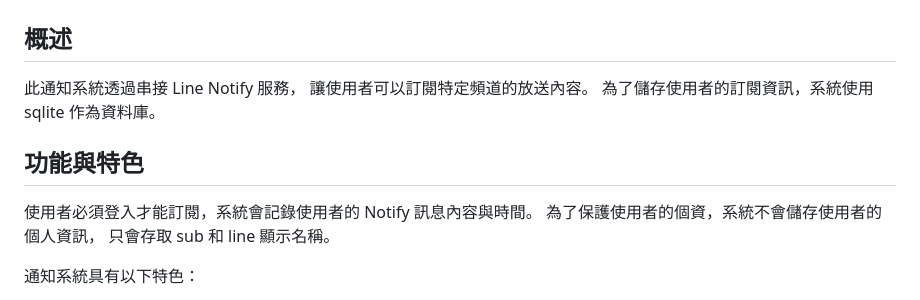
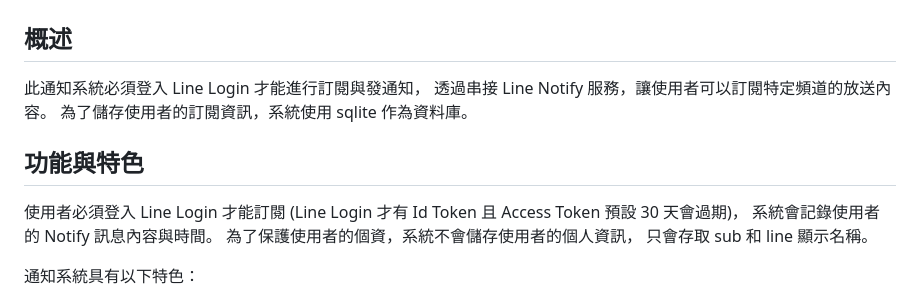
Before and after one commit to kiwijang/lineApp, a Markdown page: README.md, the part around the change. Rendered like a GitHub page.

```diff
--- a/README.md
+++ b/README.md
@@ -16,13 +16,14 @@ dotnet run
 
 ## 概述
 
-此通知系統透過串接 Line Notify 服務，
-讓使用者可以訂閱特定頻道的放送內容。
+此通知系統必須登入 Line Login 才能進行訂閱與發通知，
+透過串接 Line Notify 服務，讓使用者可以訂閱特定頻道的放送內容。
 為了儲存使用者的訂閱資訊，系統使用 sqlite 作為資料庫。
 
 ## 功能與特色
 
-使用者必須登入才能訂閱，系統會記錄使用者的 Notify 訊息內容與時間。
+使用者必須登入 Line Login 才能訂閱 (Line Login 才有 Id Token 且 Access Token 預設 30 天會過期)，
+系統會記錄使用者的 Notify 訊息內容與時間。
 為了保護使用者的個資，系統不會儲存使用者的個人資訊，
 只會存取 sub 和 line 顯示名稱。
 
```
